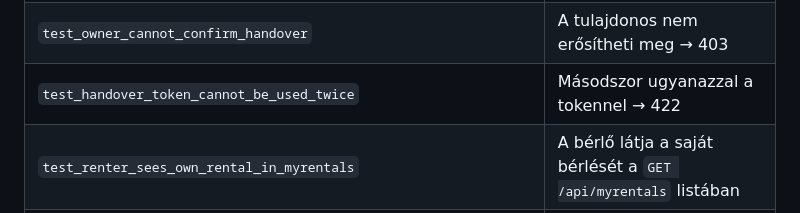
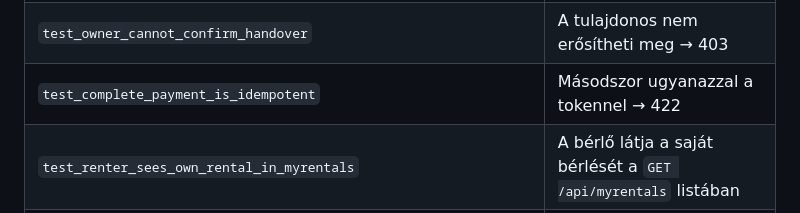
Before and after one commit to NemethTamas1/GearToShare, a Markdown page: documentations/03.Backend Documents/Testing.md, the part around the change. Drawn GitHub-style.

Commit message:
testing md updated

```diff
--- a/documentations/03.Backend Documents/Testing.md
+++ b/documentations/03.Backend Documents/Testing.md
@@ -86,7 +86,7 @@ A `GET /api/gears` minden gear mellé egy számított `is_rented` mezőt ad, ami
 | `test_renter_can_confirm_handover_with_valid_token` | Jó tokennel → 200, `active`, token törölve, `handover_confirmed_at` kitöltve |
 | `test_confirm_handover_rejects_wrong_token` | Rossz token → 422, a státusz marad `accepted` |
 | `test_owner_cannot_confirm_handover` | A tulajdonos nem erősítheti meg → 403 |
-| `test_handover_token_cannot_be_used_twice` | Másodszor ugyanazzal a tokennel → 422 |
+| `test_complete_payment_is_idempotent` | Másodszor ugyanazzal a tokennel → 422 |
 | `test_renter_sees_own_rental_in_myrentals` | A bérlő látja a saját bérlését a `GET /api/myrentals` listában |
 | `test_owner_sees_rental_received_on_own_gear_in_myrentals` | A tulajdonos látja a saját gear-jére érkezett bérlést |
 | `test_unrelated_user_sees_empty_myrentals` | Idegen user üres listát kap |
```
